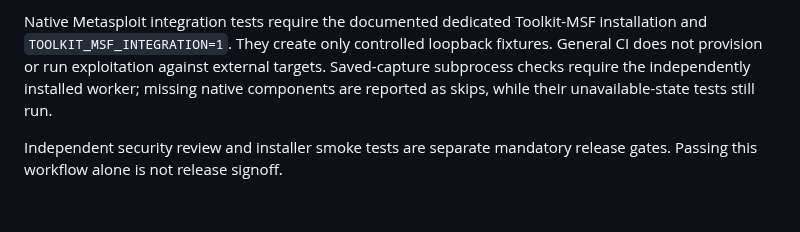
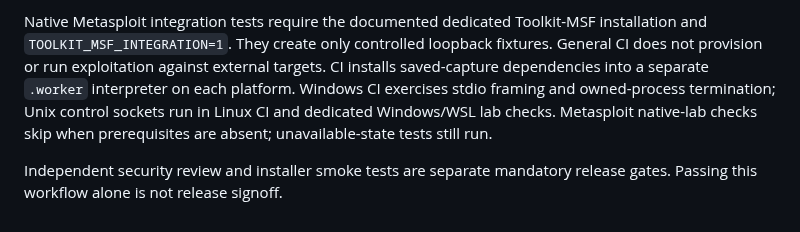
Before and after one commit to KreesM7/cybersecurity-fundamentals-toolkit, a Markdown page: docs/VERIFICATION.md, the part around the change. Rendered like a GitHub page.

```diff
--- a/docs/VERIFICATION.md
+++ b/docs/VERIFICATION.md
@@ -16,8 +16,10 @@ the lock. Optional PDF dependencies use `--extra pdf`.
 Native Metasploit integration tests require the documented dedicated Toolkit-MSF
 installation and `TOOLKIT_MSF_INTEGRATION=1`. They create only controlled loopback
 fixtures. General CI does not provision or run exploitation against external targets.
-Saved-capture subprocess checks require the independently installed worker; missing
-native components are reported as skips, while their unavailable-state tests still run.
+CI installs saved-capture dependencies into a separate `.worker` interpreter on each
+platform. Windows CI exercises stdio framing and owned-process termination; Unix
+control sockets run in Linux CI and dedicated Windows/WSL lab checks. Metasploit
+native-lab checks skip when prerequisites are absent; unavailable-state tests still run.
 
 Independent security review and installer smoke tests are separate mandatory release
 gates. Passing this workflow alone is not release signoff.
```
Also changed, not shown: CHANGELOG.md (added, +18 -0 lines), CONTRIBUTING.md (added, +21 -0 lines), README.md (+40 -41 lines), SECURITY.md (added, +27 -0 lines), docs/API.md (added, +57 -0 lines), docs/EXTENDING.md (added, +37 -0 lines), docs/RELEASE_ANNOUNCEMENT.md (added, +13 -0 lines), docs/RELEASE_VERIFICATION.md (added, +13 -0 lines), docs/screenshots/dashboard.png (added), docs/screenshots/light.png (added), docs/screenshots/modules.png (added), docs/screenshots/reports.png (added), docs/screenshots/settings.png (added), docs/screenshots/vault.png (added).
